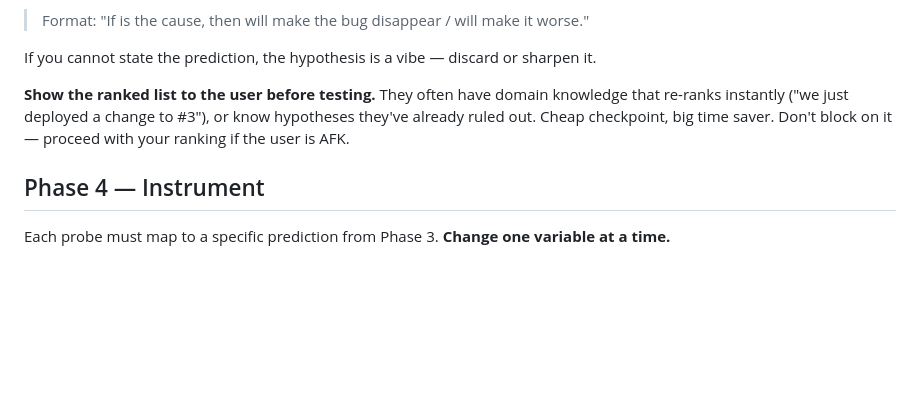
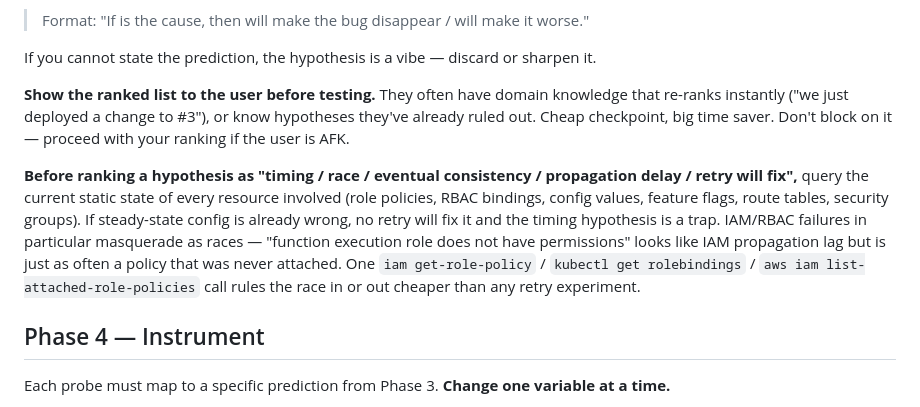
Before and after one commit to JoseETeixeira/coding-cli, a Markdown page: skills/diagnose/SKILL.md, the part around the change. GitHub-like rendering; blank space fills up the shorter version.

```diff
--- a/skills/diagnose/SKILL.md
+++ b/skills/diagnose/SKILL.md
@@ -74,6 +74,8 @@ If you cannot state the prediction, the hypothesis is a vibe — discard or shar
 
 **Show the ranked list to the user before testing.** They often have domain knowledge that re-ranks instantly ("we just deployed a change to #3"), or know hypotheses they've already ruled out. Cheap checkpoint, big time saver. Don't block on it — proceed with your ranking if the user is AFK.
 
+**Before ranking a hypothesis as "timing / race / eventual consistency / propagation delay / retry will fix",** query the current static state of every resource involved (role policies, RBAC bindings, config values, feature flags, route tables, security groups). If steady-state config is already wrong, no retry will fix it and the timing hypothesis is a trap. IAM/RBAC failures in particular masquerade as races — "function execution role does not have permissions" looks like IAM propagation lag but is just as often a policy that was never attached. One `iam get-role-policy` / `kubectl get rolebindings` / `aws iam list-attached-role-policies` call rules the race in or out cheaper than any retry experiment.
+
 ## Phase 4 — Instrument
 
 Each probe must map to a specific prediction from Phase 3. **Change one variable at a time.**
```
Also changed, not shown: prompts/code-patterns.md.instructions.md (+1 -0 lines).
